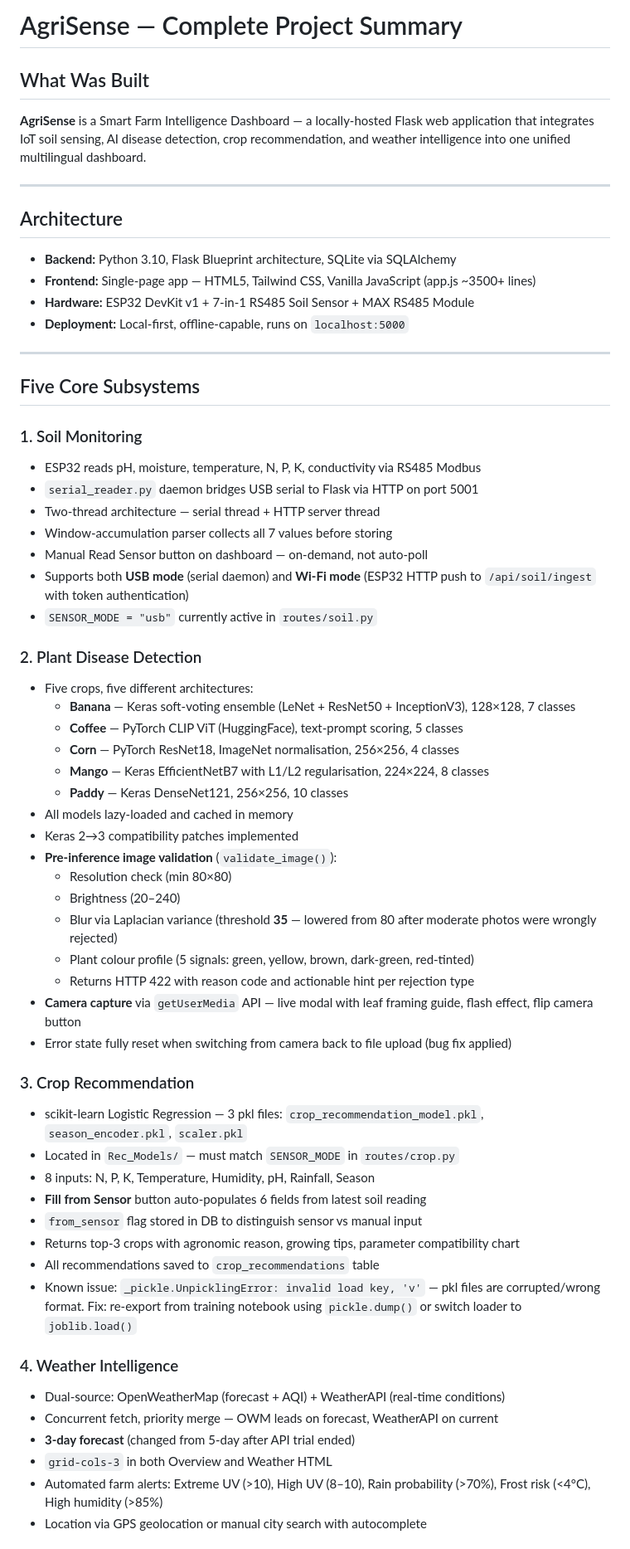
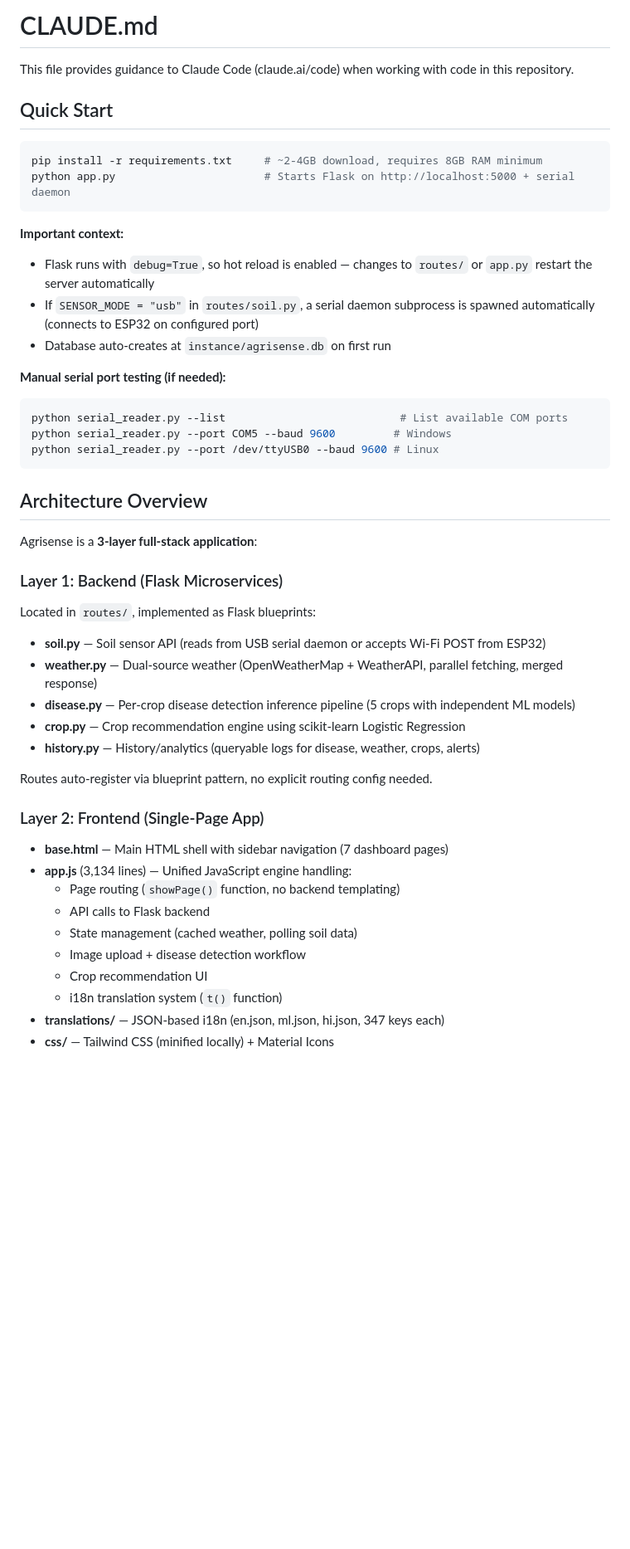
Before and after one commit to adithyak0604/AgriSense, a Markdown page: readme.md, the part around one of its changes. Shown at 83% size. Rendered like a GitHub page; blank space fills up the shorter version.

````diff
--- a/readme.md
+++ b/readme.md
@@ -1,62 +1,48 @@
-# AgriSense — Complete Project Summary
+# CLAUDE.md
 
-## What Was Built
-**AgriSense** is a Smart Farm Intelligence Dashboard — a locally-hosted Flask web application that integrates IoT soil sensing, AI disease detection, crop recommendation, and weather intelligence into one unified multilingual dashboard.
+This file provides guidance to Claude Code (claude.ai/code) when working with code in this repository.
 
----
+## Quick Start
 
-## Architecture
-- **Backend:** Python 3.10, Flask Blueprint architecture, SQLite via SQLAlchemy
-- **Frontend:** Single-page app — HTML5, Tailwind CSS, Vanilla JavaScript (app.js ~3500+ lines)
-- **Hardware:** ESP32 DevKit v1 + 7-in-1 RS485 Soil Sensor + MAX RS485 Module
-- **Deployment:** Local-first, offline-capable, runs on `localhost:5000`
+```bash
+pip install -r requirements.txt     # ~2-4GB download, requires 8GB RAM minimum
+python app.py                       # Starts Flask on http://localhost:5000 + serial daemon
+```
 
----
+**Important context:**
+- Flask runs with `debug=True`, so hot reload is enabled — changes to `routes/` or `app.py` restart the server automatically
+- If `SENSOR_MODE = "usb"` in `routes/soil.py`, a serial daemon subprocess is spawned automatically (connects to ESP32 on configured port)
+- Database auto-creates at `instance/agrisense.db` on first run
 
-## Five Core Subsystems
+**Manual serial port testing (if needed):**
+```bash
+python serial_reader.py --list                           # List available COM ports
+python serial_reader.py --port COM5 --baud 9600         # Windows
+python serial_reader.py --port /dev/ttyUSB0 --baud 9600 # Linux
+```
 
-### 1. Soil Monitoring
-- ESP32 reads pH, moisture, temperature, N, P, K, conductivity via RS485 Modbus
-- `serial_reader.py` daemon bridges USB serial to Flask via HTTP on port 5001
-- Two-thread architecture — serial thread + HTTP server thread
-- Window-accumulation parser collects all 7 values before storing
-- Manual Read Sensor button on dashboard — on-demand, not auto-poll
-- Supports both **USB mode** (serial daemon) and **Wi-Fi mode** (ESP32 HTTP push to `/api/soil/ingest` with token authentication)
-- `SENSOR_MODE = "usb"` currently active in `routes/soil.py`
+## Architecture Overview
+Agrisense is a **3-layer full-stack application**:
 
-### 2. Plant Disease Detection
-- Five crops, five different architectures:
-  - **Banana** — Keras soft-voting ensemble (LeNet + ResNet50 + InceptionV3), 128×128, 7 classes
-  - **Coffee** — PyTorch CLIP ViT (HuggingFace), text-prompt scoring, 5 classes
-  - **Corn** — PyTorch ResNet18, ImageNet normalisation, 256×256, 4 classes
-  - **Mango** — Keras EfficientNetB7 with L1/L2 regularisation, 224×224, 8 classes
-  - **Paddy** — Keras DenseNet121, 256×256, 10 classes
-- All models lazy-loaded and cached in memory
-- Keras 2→3 compatibility patches implemented
-- **Pre-inference image validation** (`validate_image()`):
-  - Resolution check (min 80×80)
-  - Brightness (20–240)
-  - Blur via Laplacian variance (threshold **35** — lowered from 80 after moderate photos were wrongly rejected)
-  - Plant colour profile (5 signals: green, yellow, brown, dark-green, red-tinted)
-  - Returns HTTP 422 with reason code and actionable hint per rejection type
-- **Camera capture** via `getUserMedia` API — live modal with leaf framing guide, flash effect, flip camera button
-- Error state fully reset when switching from camera back to file upload (bug fix applied)
+### Layer 1: Backend (Flask Microservices)
+Located in `routes/`, implemented as Flask blueprints:
+- **soil.py** — Soil sensor API (reads from USB serial daemon or accepts Wi-Fi POST from ESP32)
+- **weather.py** — Dual-source weather (OpenWeatherMap + WeatherAPI, parallel fetching, merged response)
+- **disease.py** — Per-crop disease detection inference pipeline (5 crops with independent ML models)
+- **crop.py** — Crop recommendation engine using scikit-learn Logistic Regression
+- **history.py** — History/analytics (queryable logs for disease, weather, crops, alerts)
 
-### 3. Crop Recommendation
-- scikit-learn Logistic Regression — 3 pkl files: `crop_recommendation_model.pkl`, `season_encoder.pkl`, `scaler.pkl`
-- Located in `Rec_Models/` — must match `SENSOR_MODE` in `routes/crop.py`
-- 8 inputs: N, P, K, Temperature, Humidity, pH, Rainfall, Season
-- **Fill from Sensor** button auto-populates 6 fields from latest soil reading
-- `from_sensor` flag stored in DB to distinguish sensor vs manual input
-- Returns top-3 crops with agronomic reason, growing tips, parameter compatibility chart
-- All recommendations saved to `crop_recommendations` table
-- Known issue: `_pickle.UnpicklingError: invalid load key, 'v'` — pkl files are corrupted/wrong format. Fix: re-export from training notebook using `pickle.dump()` or switch loader to `joblib.load()`
+Routes auto-register via blueprint pattern, no explicit routing config needed.
 
-### 4. Weather Intelligence
-- Dual-source: OpenWeatherMap (forecast + AQI) + WeatherAPI (real-time conditions)
-- Concurrent fetch, priority merge — OWM leads on forecast, WeatherAPI on current
-- **3-day forecast** (changed from 5-day after API trial ended)
-- `grid-cols-3` in both Overview and Weather HTML
-- Automated farm alerts: Extreme UV (>10), High UV (8–10), Rain probability (>70%), Frost risk (<4°C), High humidity (>85%)
-- Location via GPS geolocation or manual city search with autocomplete
+### Layer 2: Frontend (Single-Page App)
+- **base.html** — Main HTML shell with sidebar navigation (7 dashboard pages)
+- **app.js** (3,134 lines) — Unified JavaScript engine handling:
+  - Page routing (`showPage()` function, no backend templating)
+  - API calls to Flask backend
+  - State management (cached weather, polling soil data)
+  - Image upload + disease detection workflow
+  - Crop recommendation UI
+  - i18n translation system (`t()` function)
+- **translations/** — JSON-based i18n (en.json, ml.json, hi.json, 347 keys each)
+- **css/** — Tailwind CSS (minified locally) + Material Icons
 
````
Also changed, not shown: other parts of readme.md (+163 -128 lines).
